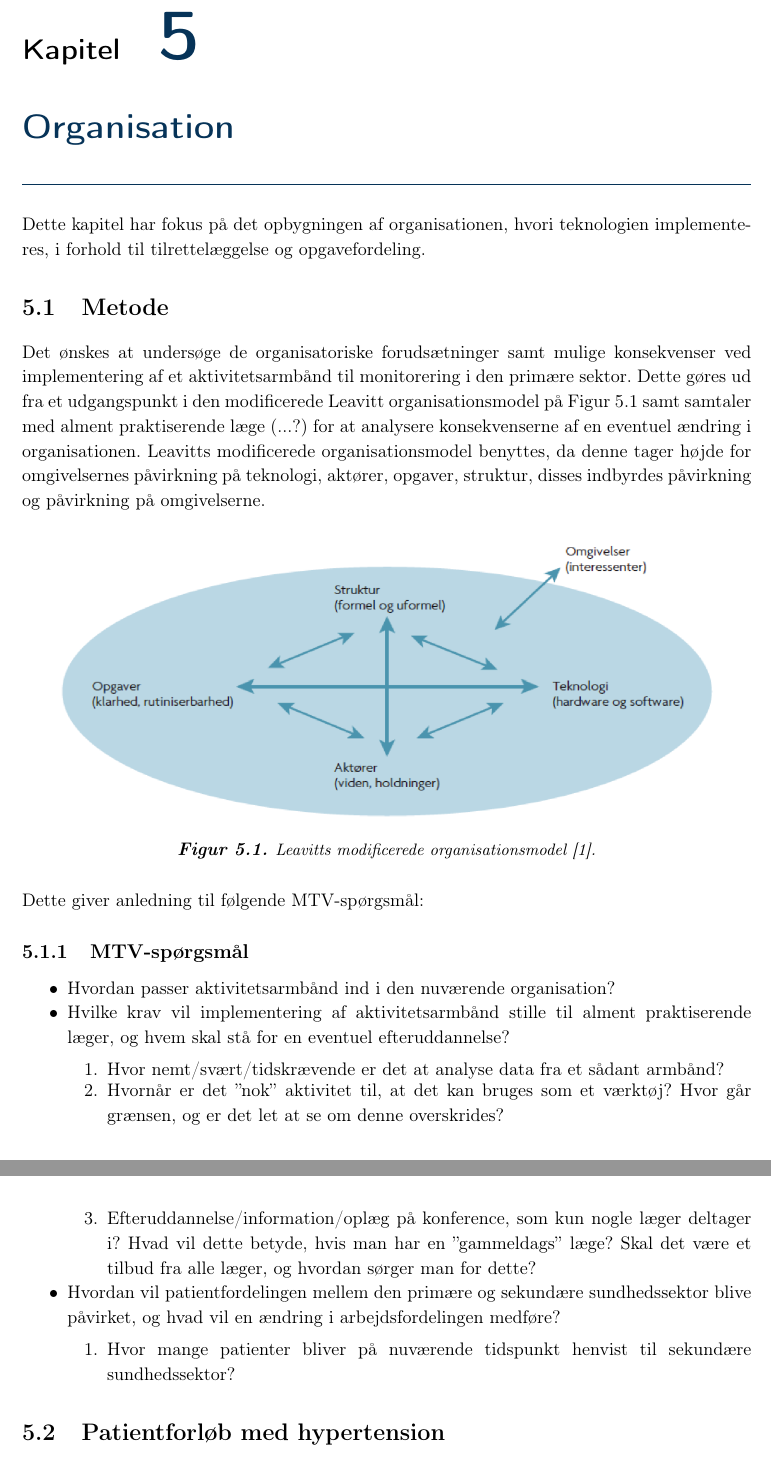
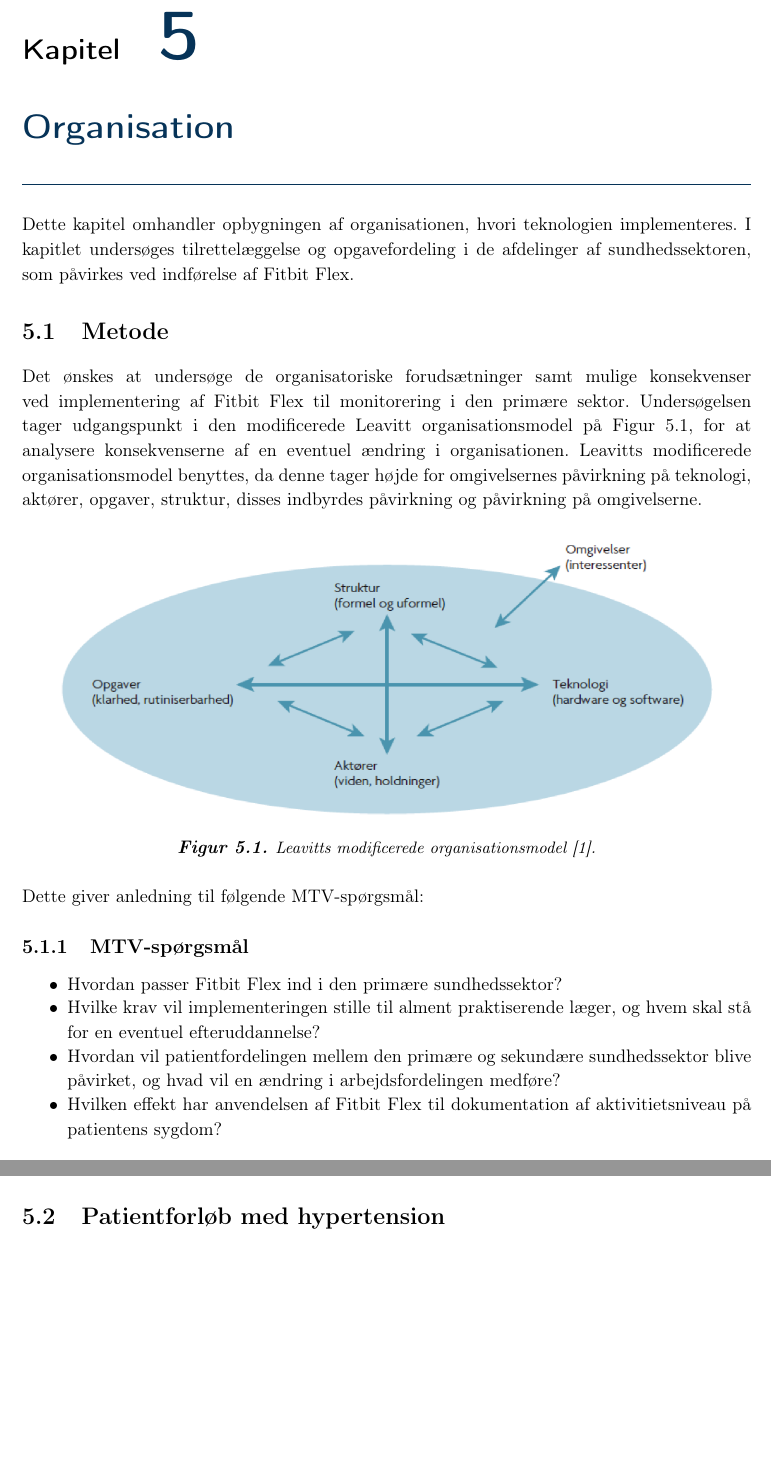
Before and after one commit to signehk/ST5, a LaTeX book (mainNy.tex, which reads contents/hMTV/eOrganisation/Organisation-metode.tex): two parts of pages 34 and 35 of 51 before the commit and two parts of pages 34 and 35 of 50 after it, joined at a grey line, cut so that both start at the same text, the shorter picture padded with empty space. Compiled offline with pdfLaTeX.

Commit message:
Rettede metode

```diff
--- a/contents/hMTV/eOrganisation/Organisation-metode.tex
+++ b/contents/hMTV/eOrganisation/Organisation-metode.tex
@@ -1,8 +1,8 @@
 \chapter{Organisation}
-Dette kapitel har fokus på det opbygningen af organisationen, hvori teknologien implementeres, i forhold til tilrettelæggelse og opgavefordeling.
+Dette kapitel omhandler opbygningen af organisationen, hvori teknologien implementeres. I kapitlet undersøges tilrettelæggelse og opgavefordeling i de afdelinger af sundhedssektoren, som påvirkes ved indførelse af Fitbit Flex.
 
 \section{Metode}
-Det ønskes at undersøge de organisatoriske forudsætninger samt mulige konsekvenser ved implementering af et aktivitetsarmbånd til monitorering i den primære sektor. Dette gøres ud fra et udgangspunkt i den modificerede Leavitt organisationsmodel på \autoref{fig:leavittmodel} samt samtaler med alment praktiserende læge (...?) for at analysere konsekvenserne af en eventuel ændring i organisationen. Leavitts modificerede organisationsmodel benyttes, da denne tager højde for omgivelsernes påvirkning på teknologi, aktører, opgaver, struktur, disses indbyrdes påvirkning og påvirkning på omgivelserne.
+Det ønskes at undersøge de organisatoriske forudsætninger samt mulige konsekvenser ved implementering af Fitbit Flex til monitorering i den primære sektor. Undersøgelsen tager udgangspunkt i den modificerede Leavitt organisationsmodel på \autoref{fig:leavittmodel}, for at analysere konsekvenserne af en eventuel ændring i organisationen. Leavitts modificerede organisationsmodel benyttes, da denne tager højde for omgivelsernes påvirkning på teknologi, aktører, opgaver, struktur, disses indbyrdes påvirkning og påvirkning på omgivelserne.
 
 \begin{figure}[H]
 \centering
@@ -15,15 +15,8 @@ Dette giver anledning til følgende MTV-spørgsmål:
 
 \subsection{MTV-spørgsmål}
 \begin{itemize}
-\item Hvordan passer aktivitetsarmbånd ind i den nuværende organisation?
-\item Hvilke krav vil implementering af aktivitetsarmbånd stille til alment praktiserende læger, og hvem skal stå for en eventuel efteruddannelse?
-\begin{enumerate}
-\item Hvor nemt/svært/tidskrævende er det at analyse data fra et sådant armbånd?
-\item Hvornår er det ”nok” aktivitet til, at det kan bruges som et værktøj? Hvor går grænsen, og er det let at se om denne overskrides?
-\item Efteruddannelse/information/oplæg på konference, som kun nogle læger deltager i? Hvad vil dette betyde, hvis man har en ”gammeldags” læge?  Skal det være et tilbud fra alle læger, og hvordan sørger man for dette?
-\end{enumerate}
+\item Hvordan passer Fitbit Flex ind i den primære sundhedssektor?
+\item Hvilke krav vil implementeringen stille til alment praktiserende læger, og hvem skal stå for en eventuel efteruddannelse?
 \item  Hvordan vil patientfordelingen mellem den primære og sekundære sundhedssektor blive påvirket, og hvad vil en ændring i arbejdsfordelingen medføre?
-\begin{enumerate}
-\item Hvor mange patienter bliver på nuværende tidspunkt henvist til sekundære sundhedssektor?
-\end{enumerate}
+\item Hvilken effekt har anvendelsen af Fitbit Flex til dokumentation af aktivitietsniveau på patientens sygdom?
 \end{itemize}
```
